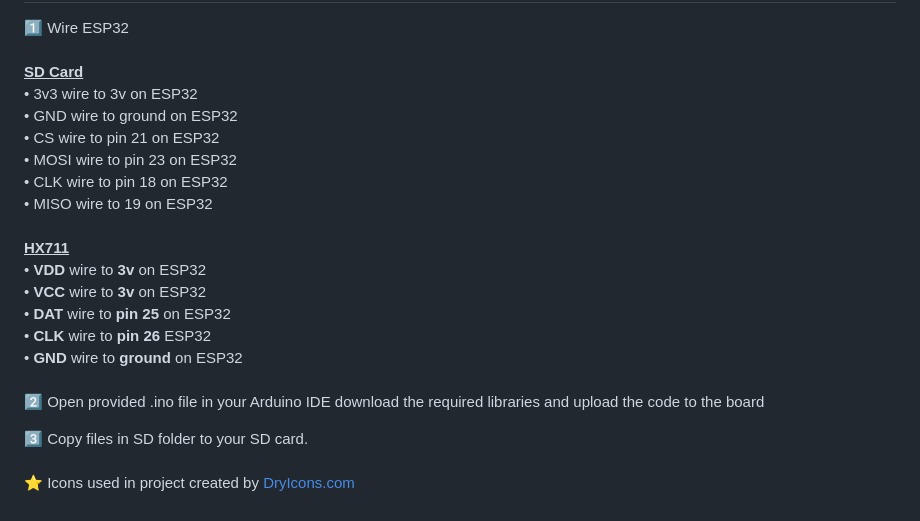
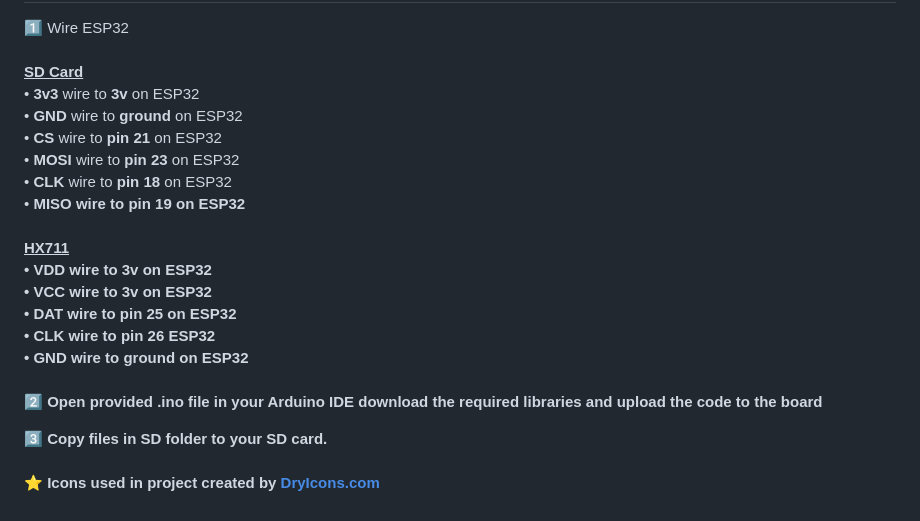
Before and after one commit to JoshMH-91/ESP32-WiFi-Load-Cell-Monitor, a Markdown page: README.md, the part around the change. GitHub-like rendering.

```diff
--- a/README.md
+++ b/README.md
@@ -15,12 +15,12 @@ Load Cell Monitor designed using an ESP32, allowing wireless viewing through a h
 <br/>
 <br/>
 <b><u>SD Card</u></b><br/>
-•  3v3 wire to 3v on ESP32<br/>
-•  GND wire to ground on ESP32<br/>
-•  CS wire to pin 21 on ESP32<br/>
-•  MOSI wire to pin 23 on ESP32<br/>
-•  CLK wire to pin 18 on ESP32<br/>
-•  MISO wire to 19 on ESP32<br/>
+•  <b>3v3</b> wire to <b>3v</b> on ESP32<br/>
+•  <b>GND</b> wire to <b>ground</b> on ESP32<br/>
+•  <b>CS</b> wire to <b>pin 21</b> on ESP32<br/>
+•  <b>MOSI</b> wire to <b>pin 23</b> on ESP32<br/>
+•  <b>CLK</b> wire to <b>pin 18</b> on ESP32<br/>
+•  <b>MISO wire to <b>pin 19</b> on ESP32<br/>
 <br/>
 <b><u>HX711</u></b><br/>
 •  <b>VDD</b> wire to <b>3v</b> on ESP32<br/>
@@ -30,8 +30,7 @@ Load Cell Monitor designed using an ESP32, allowing wireless viewing through a h
 •  <b>GND</b> wire to <b>ground</b> on ESP32<br/>
 <br/>
 
-2️⃣ Open provided .ino file in your Arduino IDE download the required libraries and upload the code to the board
-<br/>
+2️⃣ Open provided .ino file in your Arduino IDE download the required libraries and upload the code to the board<br/>
 
 3️⃣ Copy files in SD folder to your SD card.
 <br/>
```
